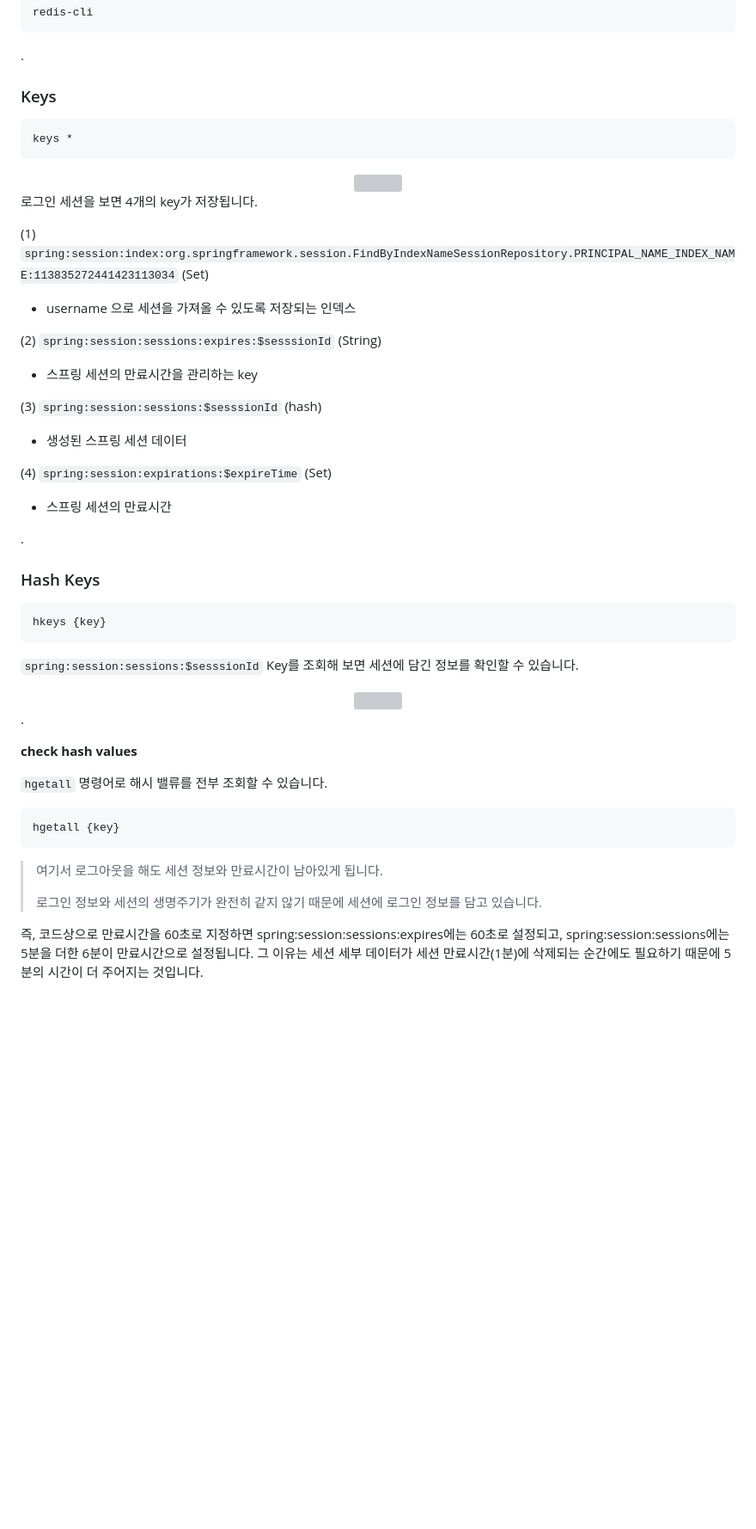
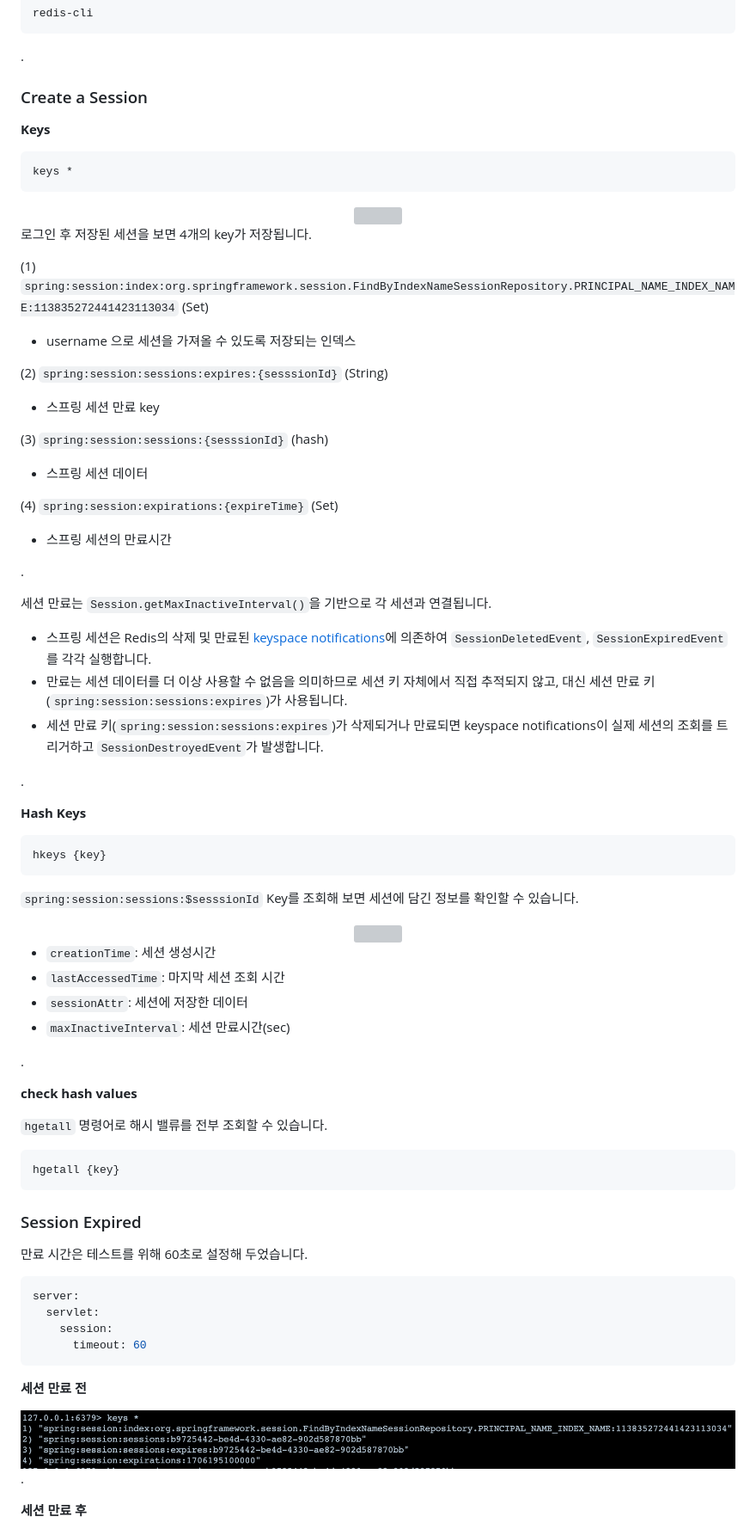
Before and after one commit to jihunparkme/blog, a Markdown page: contents/redis-session.md, the part around the change printed below. Shown: that part at 86% size. Rendered like a GitHub page; pictures changed too: img/redis/01.png (added); blank space fills up the shorter version; grey boxes are pictures that could not be loaded.

Commit message:
edit: contents

````diff
--- a/contents/redis-session.md
+++ b/contents/redis-session.md
@@ -270,7 +269,9 @@ redis-cli
 
 .
 
-### Keys
+### Create a Session
+
+**Keys**
 
 ```shell
 keys *
@@ -278,23 +279,30 @@ keys *
 
 <center><img src="https://raw.githubusercontent.com/jihunparkme/blog/main/img/redis/keys.png" width="100%"></center>
 
-로그인 세션을 보면 4개의 key가 저장됩니다.
+로그인 후 저장된 세션을 보면 4개의 key가 저장됩니다.
 
 (1) `spring:session:index:org.springframework.session.FindByIndexNameSessionRepository.PRINCIPAL_NAME_INDEX_NAME:113835272441423113034` (Set)
 - username 으로 세션을 가져올 수 있도록 저장되는 인덱스
 
-(2) `spring:session:sessions:expires:$sesssionId` (String)
-- 스프링 세션의 만료시간을 관리하는 key
+(2) `spring:session:sessions:expires:{sesssionId}` (String)
+- 스프링 세션 만료 key
 
-(3) `spring:session:sessions:$sesssionId` (hash)
-- 생성된 스프링 세션 데이터
+(3) `spring:session:sessions:{sesssionId}` (hash)
+- 스프링 세션 데이터
 
-(4) `spring:session:expirations:$expireTime` (Set)
+(4) `spring:session:expirations:{expireTime}` (Set)
 - 스프링 세션의 만료시간
 
 .
 
-### Hash Keys
+세션 만료는 `Session.getMaxInactiveInterval()`을 기반으로 각 세션과 연결됩니다.
+- 스프링 세션은 Redis의 삭제 및 만료된 [keyspace notifications](http://redis.io/topics/notifications)에 의존하여 `SessionDeletedEvent`, `SessionExpiredEvent` 를 각각 실행합니다.
+- 만료는 세션 데이터를 더 이상 사용할 수 없음을 의미하므로 세션 키 자체에서 직접 추적되지 않고, 대신 세션 만료 키(`spring:session:sessions:expires`)가 사용됩니다.
+- 세션 만료 키(`spring:session:sessions:expires`)가 삭제되거나 만료되면 keyspace notifications이 실제 세션의 조회를 트리거하고 `SessionDestroyedEvent`가 발생합니다.
+
+.
+
+**Hash Keys**
 
 ```shell
 hkeys {key}
@@ -303,6 +311,11 @@ hkeys {key}
 `spring:session:sessions:$sesssionId` Key를 조회해 보면 세션에 담긴 정보를 확인할 수 있습니다.
 
 <center><img src="https://raw.githubusercontent.com/jihunparkme/blog/main/img/redis/sessions.png" width="100%"></center>
+
+- `creationTime`: 세션 생성시간
+- `lastAccessedTime`: 마지막 세션 조회 시간
+- `sessionAttr`: 세션에 저장한 데이터
+- `maxInactiveInterval`: 세션 만료시간(sec)
 
 .
 
@@ -314,9 +327,22 @@ hkeys {key}
 hgetall {key}
 ```
 
+### Session Expired
 
-> 여기서 로그아웃을 해도 세션 정보와 만료시간이 남아있게 됩니다.
->
-> 로그인 정보와 세션의 생명주기가 완전히 같지 않기 때문에 세션에 로그인 정보를 담고 있습니다.
+만료 시간은 테스트를 위해 60초로 설정해 두었습니다.
 
-즉, 코드상으로 만료시간을 60초로 지정하면 spring:session:sessions:expires에는 60초로 설정되고, spring:session:sessions에는 5분을 더한 6분이 만료시간으로 설정됩니다. 그 이유는 세션 세부 데이터가 세션 만료시간(1분)에 삭제되는 순간에도 필요하기 때문에 5분의 시간이 더 주어지는 것입니다.
+```yml
+server:
+  servlet:
+    session:
+      timeout: 60
+```
+
+**세션 만료 전**
+
+<center><img src="https://raw.githubusercontent.com/jihunparkme/blog/main/img/redis/01.png" width="100%"></center>
+
+.
+
+**세션 만료 후**
+
````
Also changed, not shown: other parts of contents/redis-session.md (+60 -28 lines), img/redis/02.png (added), img/redis/03.png (added).
